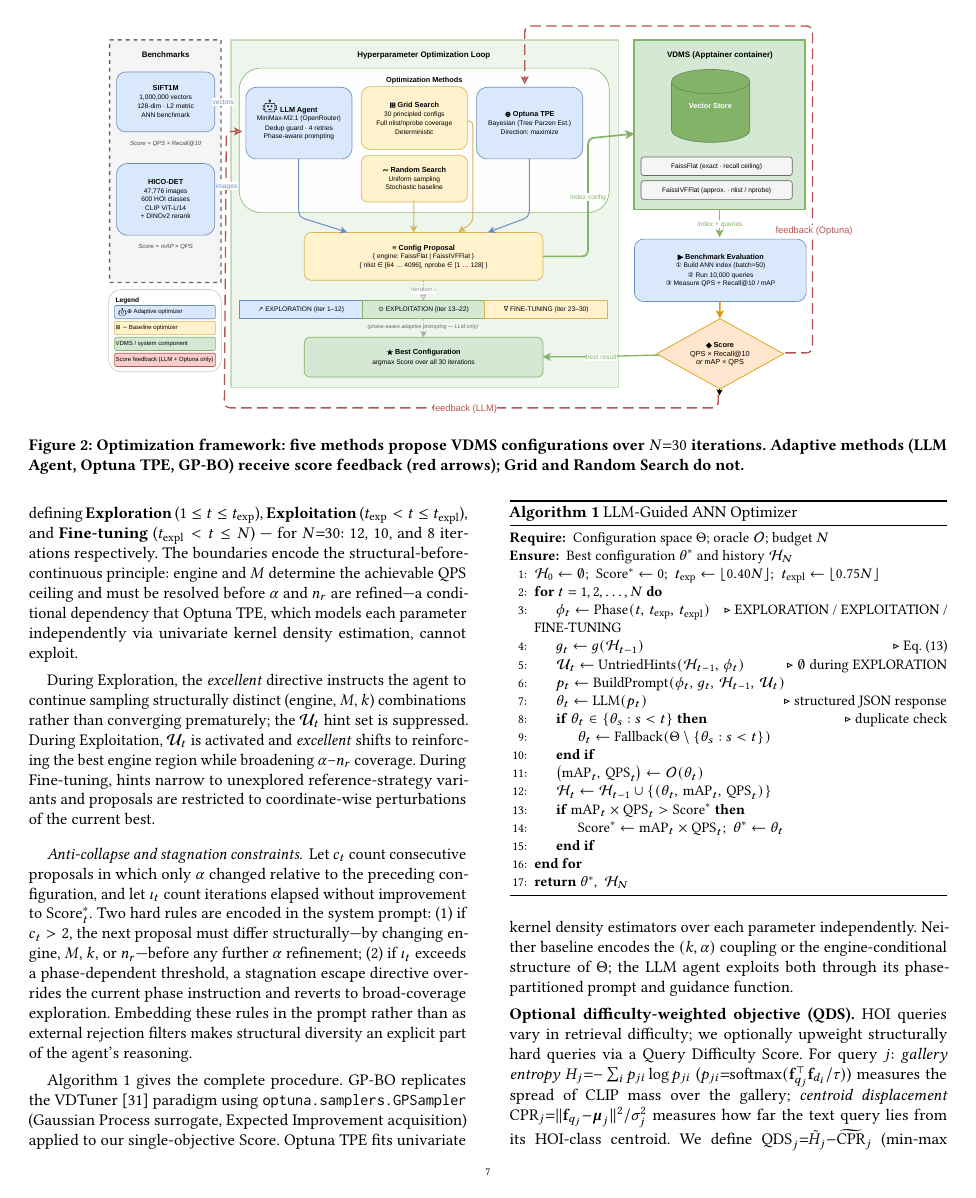
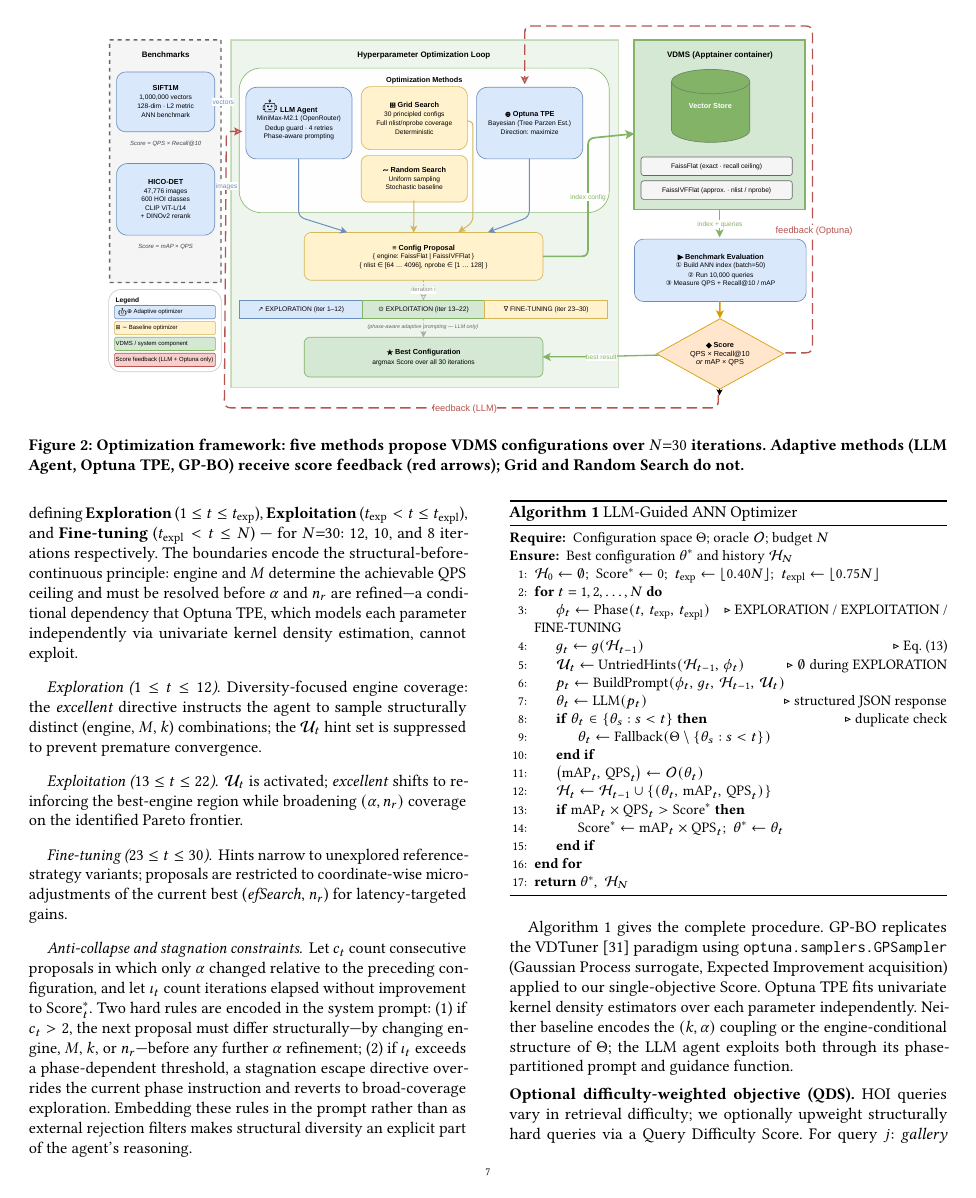
Before and after one commit to shahrzadesmat/Agentic_VDMS, a LaTeX paper (main.tex): page 7 of 13. Compiled offline with pdfLaTeX.

Commit message:
Refactor: Formalize Phase-Aware Agentic Protocol in Methodology.

```diff
--- a/main.tex
+++ b/main.tex
@@ -932,13 +933,17 @@ determine the achievable QPS ceiling and must be resolved before $\alpha$ and $n
 are refined---a conditional dependency that Optuna TPE, which models each parameter
 independently via univariate kernel density estimation, cannot exploit.
 
-During Exploration, the \textit{excellent} directive instructs the agent to continue
-sampling structurally distinct (engine, $M$, $k$) combinations rather than converging
-prematurely; the $\mathcal{U}_t$ hint set is suppressed.
-During Exploitation, $\mathcal{U}_t$ is activated and \textit{excellent} shifts to
-reinforcing the best engine region while broadening $\alpha$--$n_r$ coverage.
-During Fine-tuning, hints narrow to unexplored reference-strategy variants and
-proposals are restricted to coordinate-wise perturbations of the current best.
+\paragraph{Exploration ($1 \leq t \leq 12$).}
+Diversity-focused engine coverage: the \textit{excellent} directive instructs the agent
+to sample structurally distinct (engine, $M$, $k$) combinations;
+the $\mathcal{U}_t$ hint set is suppressed to prevent premature convergence.
+\paragraph{Exploitation ($13 \leq t \leq 22$).}
+$\mathcal{U}_t$ is activated; \textit{excellent} shifts to reinforcing the best-engine
+region while broadening $(\alpha, n_r)$ coverage on the identified Pareto frontier.
+\paragraph{Fine-tuning ($23 \leq t \leq 30$).}
+Hints narrow to unexplored reference-strategy variants; proposals are restricted to
+coordinate-wise micro-adjustments of the current best
+($\mathit{efSearch}$, $n_r$) for latency-targeted gains.
 
 \paragraph{Anti-collapse and stagnation constraints.}
 Let $c_t$ count consecutive proposals in which only $\alpha$ changed
```
Also changed, not shown: main.tex (12 more changed lines).
